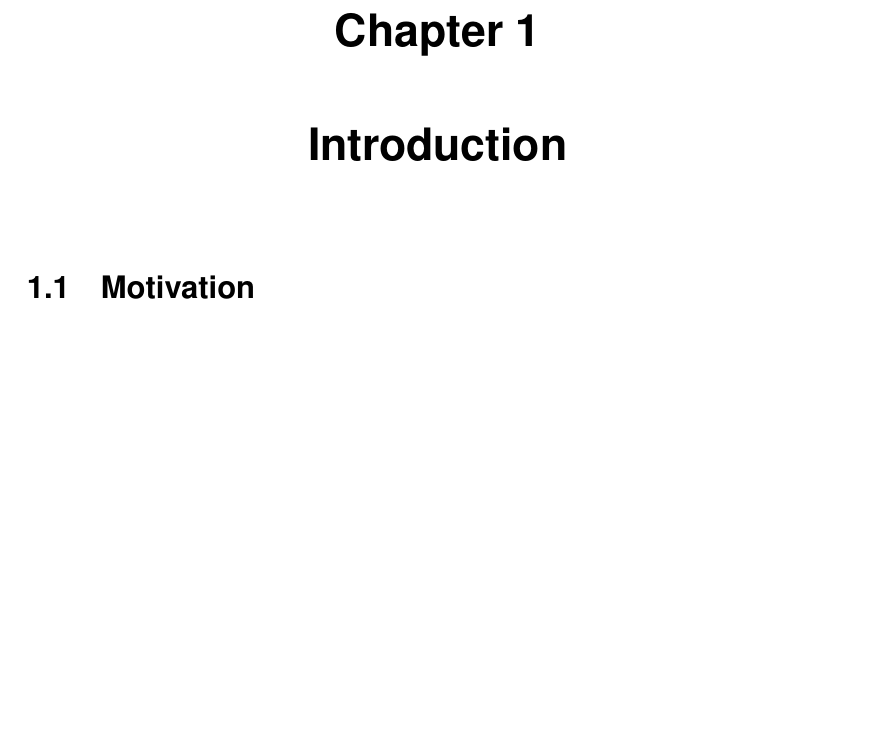
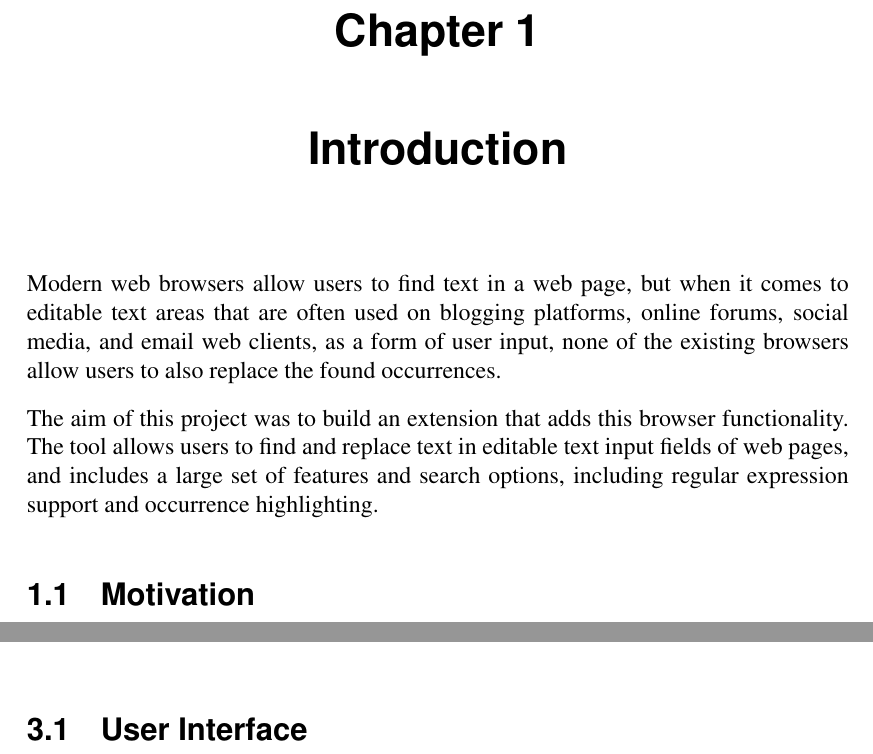
Before and after one commit to Dalimil/Find-and-Replace-Browser-Extension, a LaTeX thesis (dissertation/dissertation.tex): part of page 7 of 19 before the commit and two parts of pages 7 and 11 of 19 after it, the two joined at a grey line, cut so that both start at the same text, the shorter picture padded with empty space. Compiled offline with pdfLaTeX.

Commit message:
Add introduction chapter to dissertation

```diff
--- a/dissertation/dissertation.tex
+++ b/dissertation/dissertation.tex
@@ -61,6 +61,9 @@ reviews.
 \tableofcontents
 
 \chapter{Introduction}
+Modern web browsers allow users to find text in a web page, but when it comes to editable text areas that are often used on blogging platforms, online forums, social media, and email web clients, as a form of user input, none of the existing browsers allow users to also replace the found occurrences.
+
+The aim of this project was to build an extension that adds this browser functionality. The tool allows users to find and replace text in editable text input fields of web pages, and includes a large set of features and search options, including regular expression support and occurrence highlighting.
 
 \section{Motivation}
 Search and replace functionality can be extremely useful when composing long emails, writing posts on social media, online forums, or blogging platforms, as well as in any email web clients.
@@ -96,7 +99,11 @@ Additional motivation behind the development of this project was to add search-a
 
 
 \chapter{Background}
+%  A brief introduction to browser extensions would be a good addition to an early part of the thesis.
 \chapter{Design}
+\section{User Interface}
+
+
 \chapter{Implementation}
 % overall principles and aspects of particular interest, rather than minute details.
 
```
Also changed, not shown: README.md, dissertation/dissertation.pdf.
